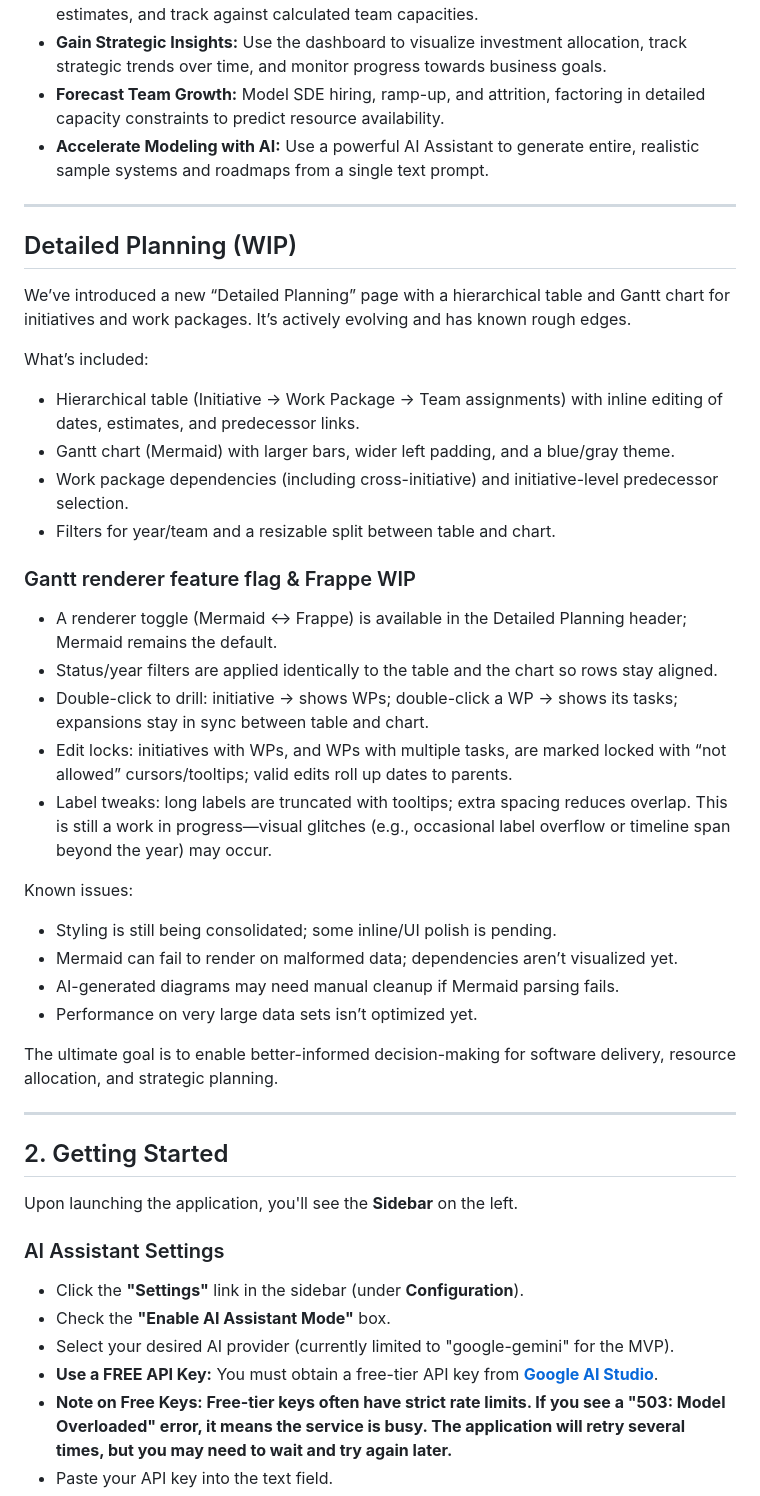
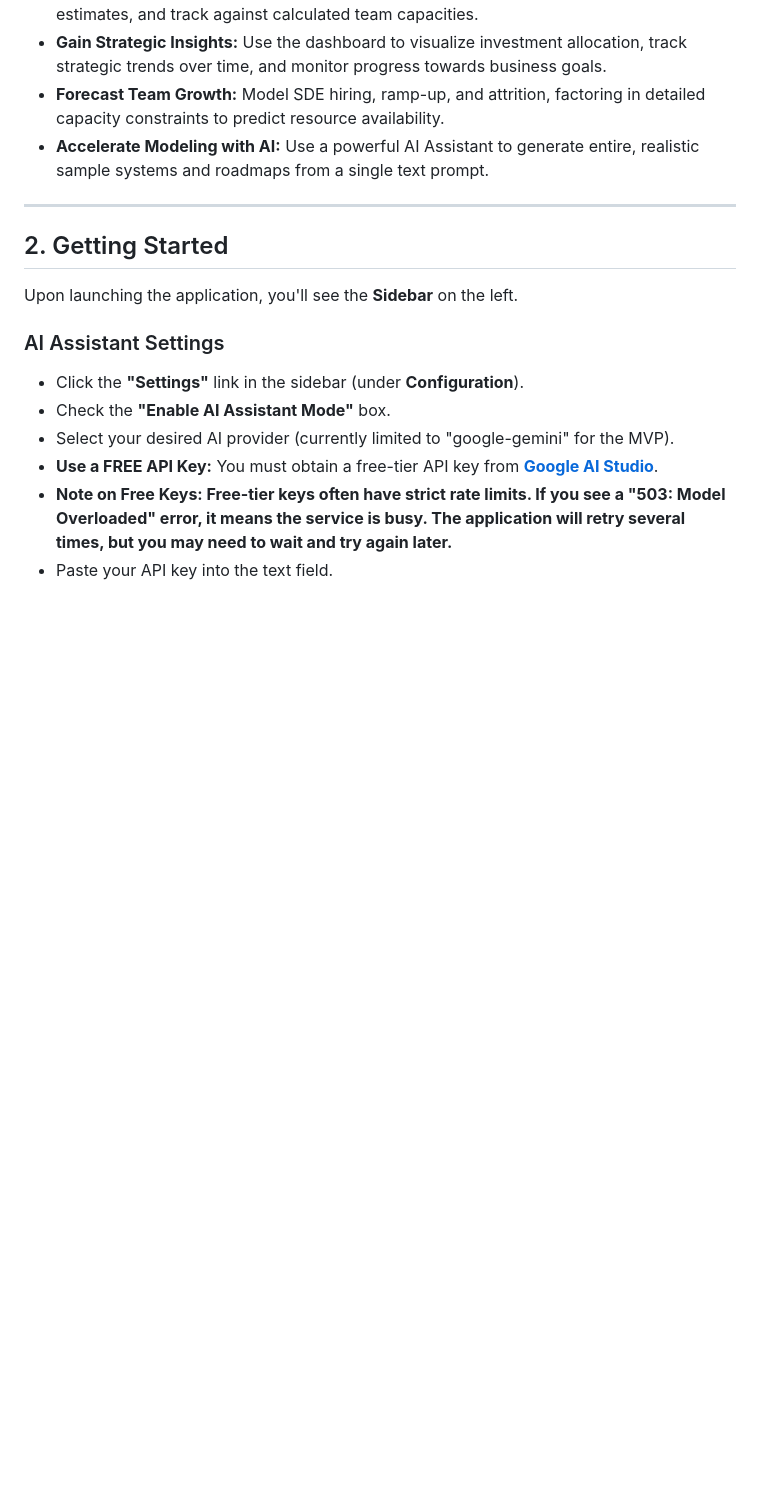
Before and after one commit to khanmjk/altsoftwareplanning, a Markdown page: README.md, the part around one of its changes. Rendered like a GitHub page; blank space fills up the shorter version.

```diff
--- a/README.md
+++ b/README.md
@@ -66,32 +72,6 @@ This tool provides a unified platform to:
 * **Gain Strategic Insights:** Use the dashboard to visualize investment allocation, track strategic trends over time, and monitor progress towards business goals.
 * **Forecast Team Growth:** Model SDE hiring, ramp-up, and attrition, factoring in detailed capacity constraints to predict resource availability.
 * **Accelerate Modeling with AI:** Use a powerful AI Assistant to generate entire, realistic sample systems and roadmaps from a single text prompt.
-
----
-
-## Detailed Planning (WIP)
-We’ve introduced a new “Detailed Planning” page with a hierarchical table and Gantt chart for initiatives and work packages. It’s actively evolving and has known rough edges.
-
-What’s included:
-- Hierarchical table (Initiative → Work Package → Team assignments) with inline editing of dates, estimates, and predecessor links.
-- Gantt chart (Mermaid) with larger bars, wider left padding, and a blue/gray theme.
-- Work package dependencies (including cross-initiative) and initiative-level predecessor selection.
-- Filters for year/team and a resizable split between table and chart.
-
-### Gantt renderer feature flag & Frappe WIP
-- A renderer toggle (Mermaid ↔ Frappe) is available in the Detailed Planning header; Mermaid remains the default.
-- Status/year filters are applied identically to the table and the chart so rows stay aligned.
-- Double-click to drill: initiative → shows WPs; double-click a WP → shows its tasks; expansions stay in sync between table and chart.
-- Edit locks: initiatives with WPs, and WPs with multiple tasks, are marked locked with “not allowed” cursors/tooltips; valid edits roll up dates to parents.
-- Label tweaks: long labels are truncated with tooltips; extra spacing reduces overlap. This is still a work in progress—visual glitches (e.g., occasional label overflow or timeline span beyond the year) may occur.
-
-Known issues:
-- Styling is still being consolidated; some inline/UI polish is pending.
-- Mermaid can fail to render on malformed data; dependencies aren’t visualized yet.
-- AI-generated diagrams may need manual cleanup if Mermaid parsing fails.
-- Performance on very large data sets isn’t optimized yet.
-
-The ultimate goal is to enable better-informed decision-making for software delivery, resource allocation, and strategic planning.
 
 ---
 
```
Also changed, not shown: other parts of README.md (+114 -73 lines).
